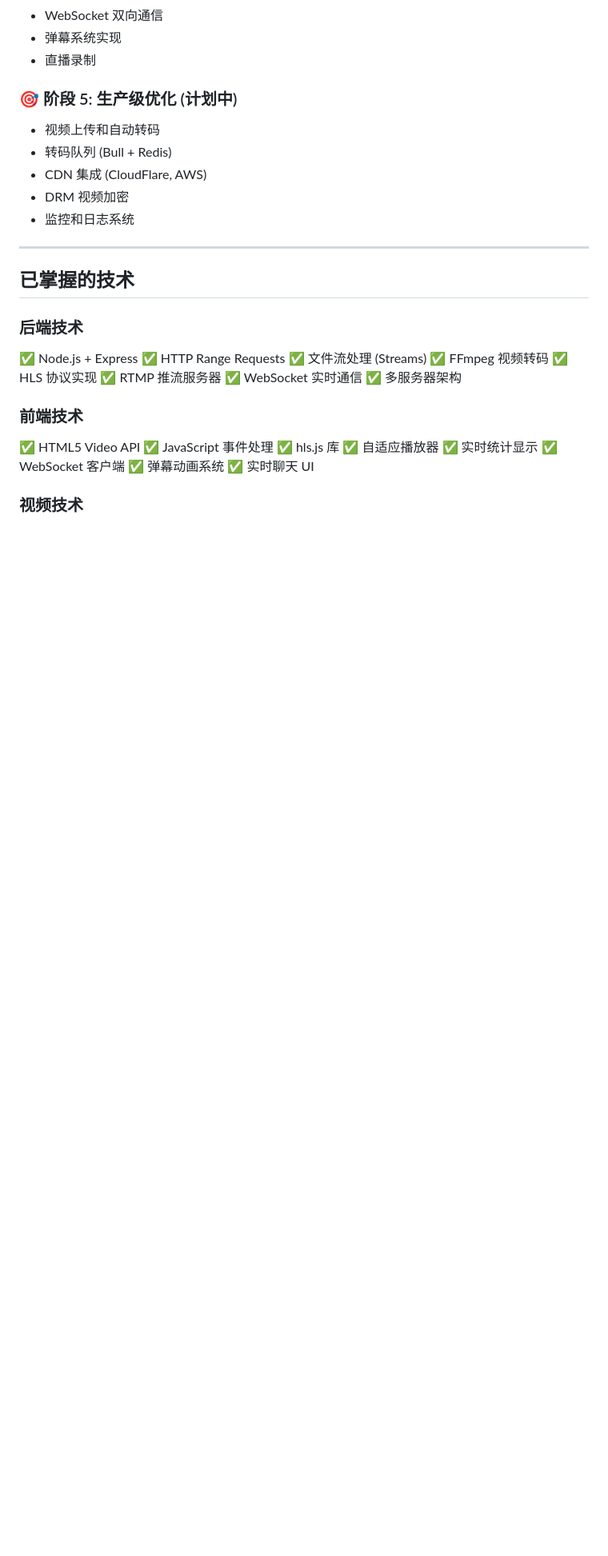
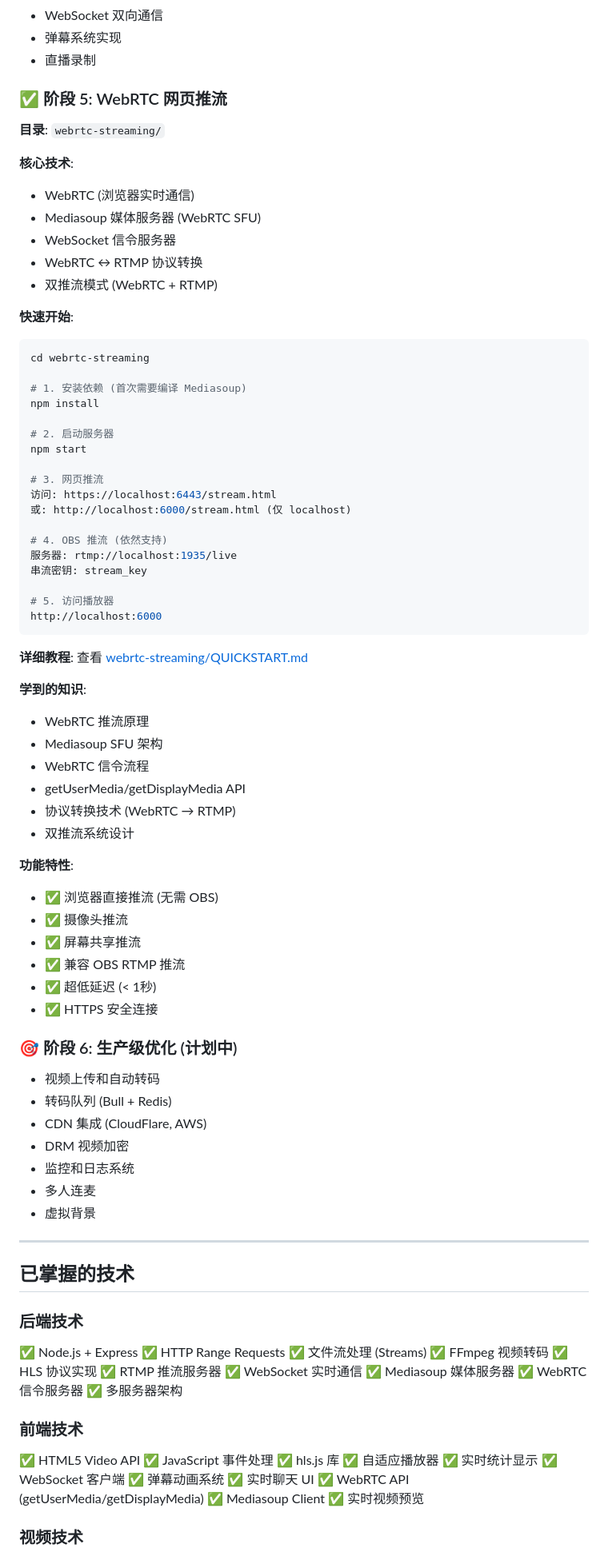
Before and after one commit to tieyingjing/live-streaming-web-app, a Markdown page: README.md, the part around one of its changes. Shown at 80% size. Rendered like a GitHub page; blank space fills up the shorter version.

````diff
--- a/README.md
+++ b/README.md
@@ -301,13 +345,67 @@ npm start
 - 弹幕系统实现
 - 直播录制
 
-### 🎯 阶段 5: 生产级优化 (计划中)
+### ✅ 阶段 5: WebRTC 网页推流
+
+**目录**: `webrtc-streaming/`
+
+**核心技术**:
+- WebRTC (浏览器实时通信)
+- Mediasoup 媒体服务器 (WebRTC SFU)
+- WebSocket 信令服务器
+- WebRTC ↔ RTMP 协议转换
+- 双推流模式 (WebRTC + RTMP)
+
+**快速开始**:
+
+```bash
+cd webrtc-streaming
+
+# 1. 安装依赖 (首次需要编译 Mediasoup)
+npm install
+
+# 2. 启动服务器
+npm start
+
+# 3. 网页推流
+访问: https://localhost:6443/stream.html
+或: http://localhost:6000/stream.html (仅 localhost)
+
+# 4. OBS 推流 (依然支持)
+服务器: rtmp://localhost:1935/live
+串流密钥: stream_key
+
+# 5. 访问播放器
+http://localhost:6000
+```
+
+**详细教程**: 查看 [webrtc-streaming/QUICKSTART.md](./webrtc-streaming/QUICKSTART.md)
+
+**学到的知识**:
+- WebRTC 推流原理
+- Mediasoup SFU 架构
+- WebRTC 信令流程
+- getUserMedia/getDisplayMedia API
+- 协议转换技术 (WebRTC → RTMP)
+- 双推流系统设计
+
+**功能特性**:
+- ✅ 浏览器直接推流 (无需 OBS)
+- ✅ 摄像头推流
+- ✅ 屏幕共享推流
+- ✅ 兼容 OBS RTMP 推流
+- ✅ 超低延迟 (< 1秒)
+- ✅ HTTPS 安全连接
+
+### 🎯 阶段 6: 生产级优化 (计划中)
 
 - 视频上传和自动转码
 - 转码队列 (Bull + Redis)
 - CDN 集成 (CloudFlare, AWS)
 - DRM 视频加密
 - 监控和日志系统
+- 多人连麦
+- 虚拟背景
 
 ---
 
@@ -322,6 +420,8 @@ npm start
 ✅ HLS 协议实现
 ✅ RTMP 推流服务器
 ✅ WebSocket 实时通信
+✅ Mediasoup 媒体服务器
+✅ WebRTC 信令服务器
 ✅ 多服务器架构
 
 ### 前端技术
@@ -334,6 +434,9 @@ npm start
 ✅ WebSocket 客户端
 ✅ 弹幕动画系统
 ✅ 实时聊天 UI
+✅ WebRTC API (getUserMedia/getDisplayMedia)
+✅ Mediasoup Client
+✅ 实时视频预览
 
 ### 视频技术
 
````
Also changed, not shown: other parts of README.md (+86 -27 lines).
